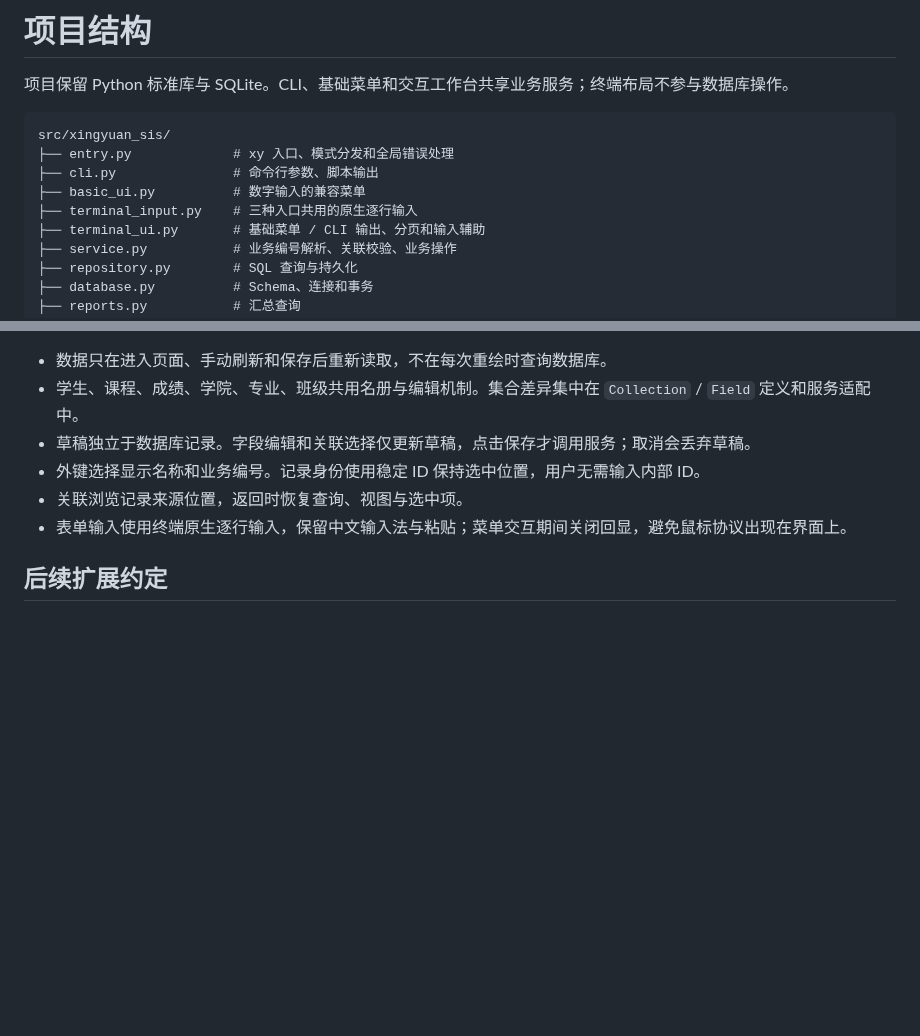
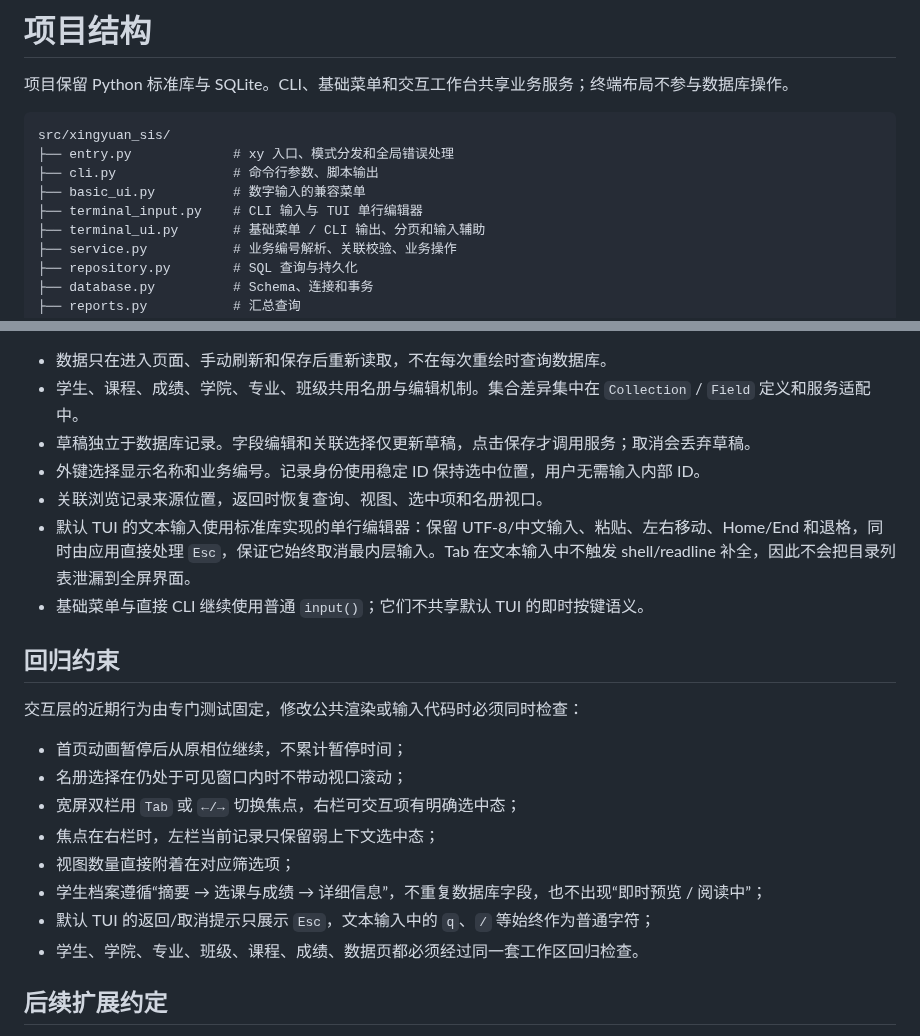
Before and after one commit to RinoPaw/xingyuan-sis, a Markdown page: docs/architecture.md, 2 parts joined by grey strips. GitHub-like rendering; blank space fills up the shorter version.

Commit message:
docs: document deterministic TUI input cancellation

```diff
--- a/docs/architecture.md
+++ b/docs/architecture.md
@@ -7,7 +7,7 @@ src/xingyuan_sis/
 ├── entry.py             # xy 入口、模式分发和全局错误处理
 ├── cli.py               # 命令行参数、脚本输出
 ├── basic_ui.py          # 数字输入的兼容菜单
-├── terminal_input.py    # 三种入口共用的原生逐行输入
+├── terminal_input.py    # CLI 输入与 TUI 单行编辑器
 ├── terminal_ui.py       # 基础菜单 / CLI 输出、分页和输入辅助
 ├── service.py           # 业务编号解析、关联校验、业务操作
 ├── repository.py        # SQL 查询与持久化
@@ -38,8 +38,22 @@ src/xingyuan_sis/
 - 学生、课程、成绩、学院、专业、班级共用名册与编辑机制。集合差异集中在 `Collection` / `Field` 定义和服务适配中。
 - 草稿独立于数据库记录。字段编辑和关联选择仅更新草稿，点击保存才调用服务；取消会丢弃草稿。
 - 外键选择显示名称和业务编号。记录身份使用稳定 ID 保持选中位置，用户无需输入内部 ID。
-- 关联浏览记录来源位置，返回时恢复查询、视图与选中项。
-- 表单输入使用终端原生逐行输入，保留中文输入法与粘贴；菜单交互期间关闭回显，避免鼠标协议出现在界面上。
+- 关联浏览记录来源位置，返回时恢复查询、视图、选中项和名册视口。
+- 默认 TUI 的文本输入使用标准库实现的单行编辑器：保留 UTF-8/中文输入、粘贴、左右移动、Home/End 和退格，同时由应用直接处理 `Esc`，保证它始终取消最内层输入。Tab 在文本输入中不触发 shell/readline 补全，因此不会把目录列表泄漏到全屏界面。
+- 基础菜单与直接 CLI 继续使用普通 `input()`；它们不共享默认 TUI 的即时按键语义。
+
+## 回归约束
+
+交互层的近期行为由专门测试固定，修改公共渲染或输入代码时必须同时检查：
+
+- 首页动画暂停后从原相位继续，不累计暂停时间；
+- 名册选择在仍处于可见窗口内时不带动视口滚动；
+- 宽屏双栏用 `Tab` 或 `←/→` 切换焦点，右栏可交互项有明确选中态；
+- 焦点在右栏时，左栏当前记录只保留弱上下文选中态；
+- 视图数量直接附着在对应筛选项；
+- 学生档案遵循“摘要 → 选课与成绩 → 详细信息”，不重复数据库字段，也不出现“即时预览 / 阅读中”；
+- 默认 TUI 的返回/取消提示只展示 `Esc`，文本输入中的 `q`、`/` 等始终作为普通字符；
+- 学生、学院、专业、班级、课程、成绩、数据页都必须经过同一套工作区回归检查。
 
 ## 后续扩展约定
 
```
